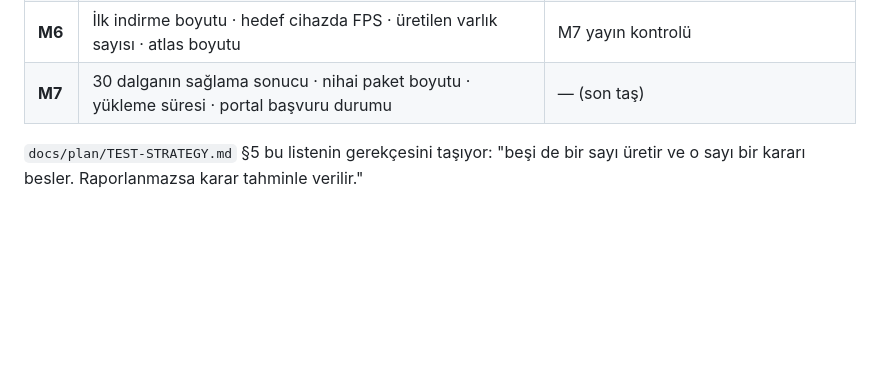
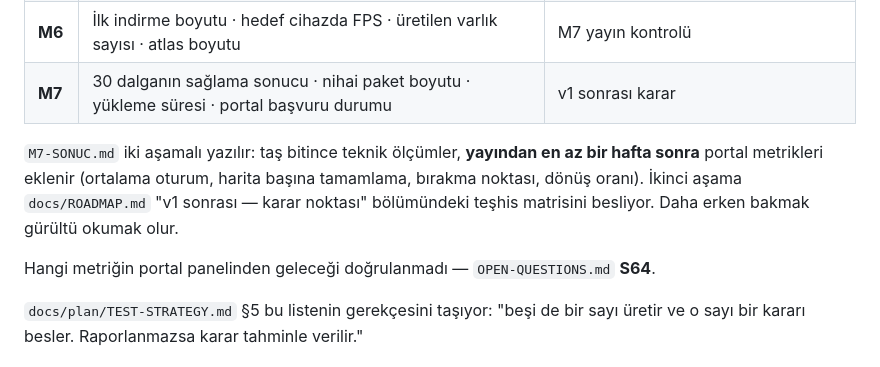
Before and after one commit to AlperCna/kale-nobeti, a Markdown page: docs/results/README.md, the part around the change. Drawn GitHub-style; blank space fills up the shorter version.

```diff
--- a/docs/results/README.md
+++ b/docs/results/README.md
@@ -39,7 +39,16 @@ bunlar doldurulmadan tamamlanmış sayılmaz.
 | **M4** | Karşı-oyun tablosunun 7 senaryosu (geçti/kaldı) · uçan hattını kesen yapı noktası sayısı | M7 harita kabul kriteri |
 | **M5** | 9 engelleme kuralının test sonucu · kışlalı/kışlasız Trol karşılaştırması | M7 denge oturumları |
 | **M6** | İlk indirme boyutu · hedef cihazda FPS · üretilen varlık sayısı · atlas boyutu | M7 yayın kontrolü |
-| **M7** | 30 dalganın sağlama sonucu · nihai paket boyutu · yükleme süresi · portal başvuru durumu | — (son taş) |
+| **M7** | 30 dalganın sağlama sonucu · nihai paket boyutu · yükleme süresi · portal başvuru durumu | v1 sonrası karar |
+
+`M7-SONUC.md` iki aşamalı yazılır: taş bitince teknik ölçümler, **yayından
+en az bir hafta sonra** portal metrikleri eklenir (ortalama oturum, harita
+başına tamamlama, bırakma noktası, dönüş oranı). İkinci aşama
+`docs/ROADMAP.md` "v1 sonrası — karar noktası" bölümündeki teşhis matrisini
+besliyor. Daha erken bakmak gürültü okumak olur.
+
+Hangi metriğin portal panelinden geleceği doğrulanmadı — `OPEN-QUESTIONS.md`
+**S64**.
 
 `docs/plan/TEST-STRATEGY.md` §5 bu listenin gerekçesini taşıyor:
 "beşi de bir sayı üretir ve o sayı bir kararı besler. Raporlanmazsa karar
```
Also changed, not shown: docs/ROADMAP.md (+86 -0 lines), docs/plan/OPEN-QUESTIONS.md (+7 -3 lines).
